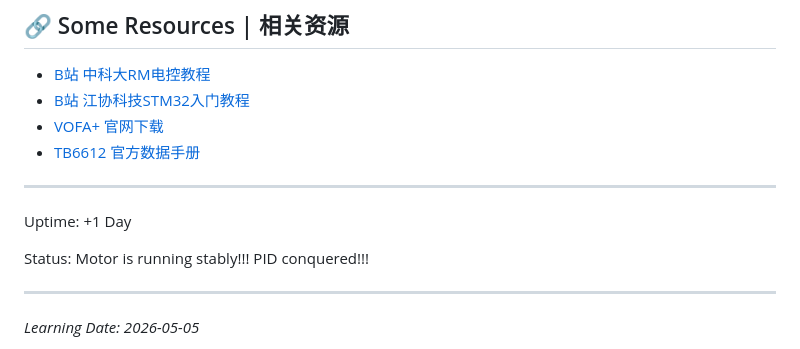
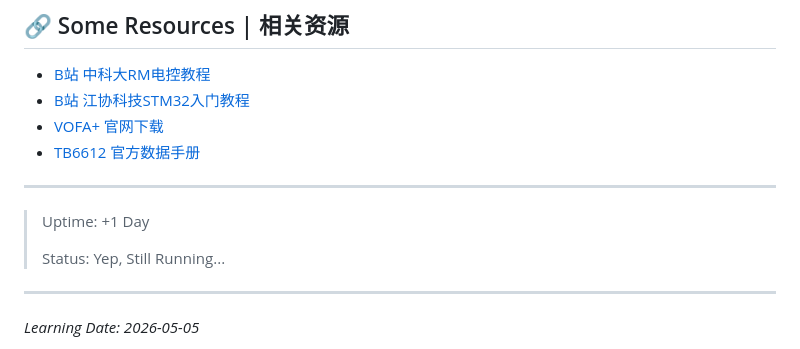
Before and after one commit to WinstonLangel/WinstonLangel.github.io, a Markdown page: _RM-EEcontrol-log/2026-05-05-RM_log3-PID Closed-Loop Motor Speed Control.md, the part around the change. GitHub-like rendering.

Commit message:
Revise uptime and status in motor control log
Updated uptime and status messages in the log.

```diff
--- a/_RM-EEcontrol-log/2026-05-05-RM_log3-PID Closed-Loop Motor Speed Control.md
+++ b/_RM-EEcontrol-log/2026-05-05-RM_log3-PID Closed-Loop Motor Speed Control.md
@@ -365,9 +365,9 @@ float PID_Compute(PID_TypeDef *pid, float actual) {
 
 ---
 
-Uptime: +1 Day
-
-Status: Motor is running stably!!! PID conquered!!!
+> Uptime: +1 Day
+>
+> Status: Yep, Still Running...
 
 ---
 
```
